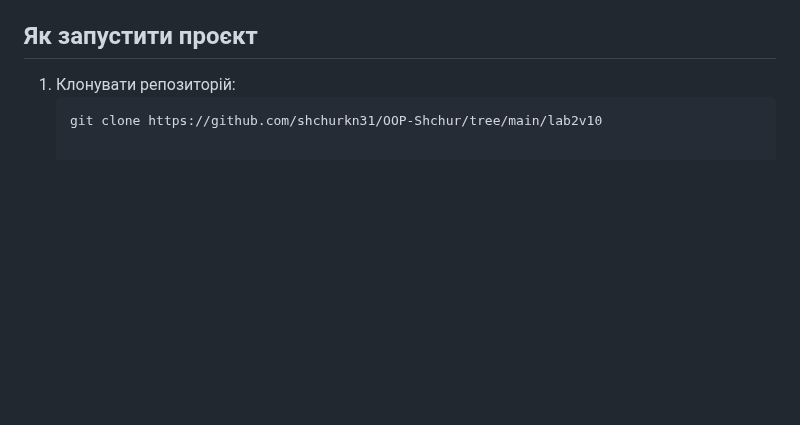
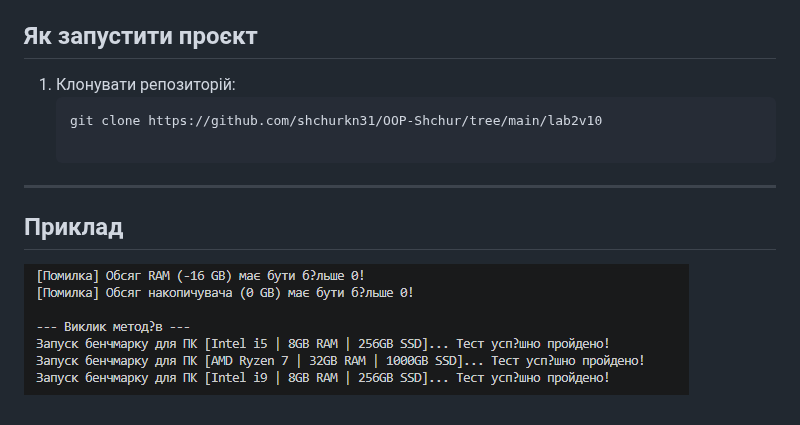
Before and after one commit to shchurkn31/OOP-Shchur, a Markdown page: lab2v10/README.md, the part around the change. GitHub-like rendering; blank space fills up the shorter version.

Commit message:
Приклад додано

````diff
--- a/lab2v10/README.md
+++ b/lab2v10/README.md
@@ -15,3 +15,7 @@
 1. Клонувати репозиторій:
    ```bash
    git clone https://github.com/shchurkn31/OOP-Shchur/tree/main/lab2v10
+
+---
+## Приклад
+![alt text](image.png)
````
Also changed, not shown: lab3v10/README.md (+4 -0 lines), lab3v10/image.png (added).
